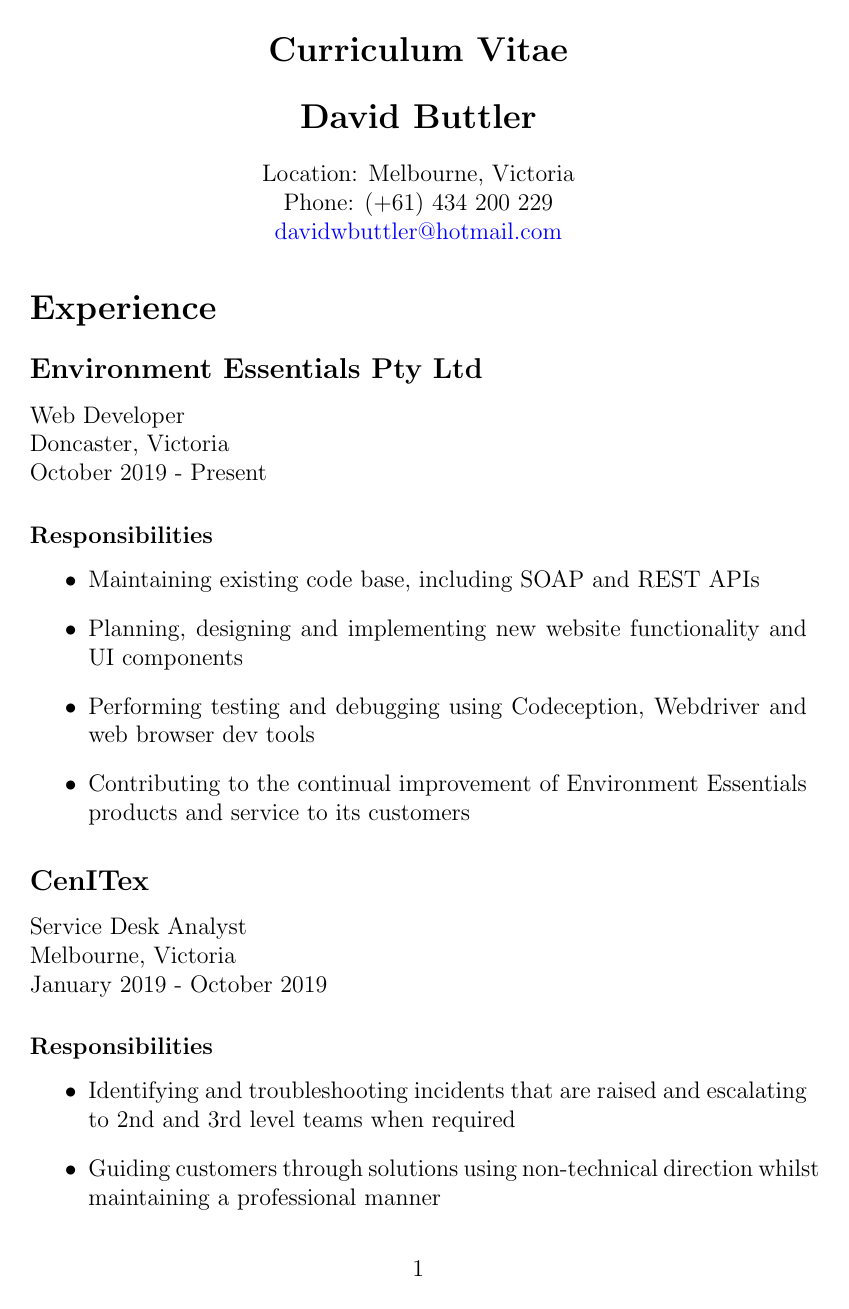
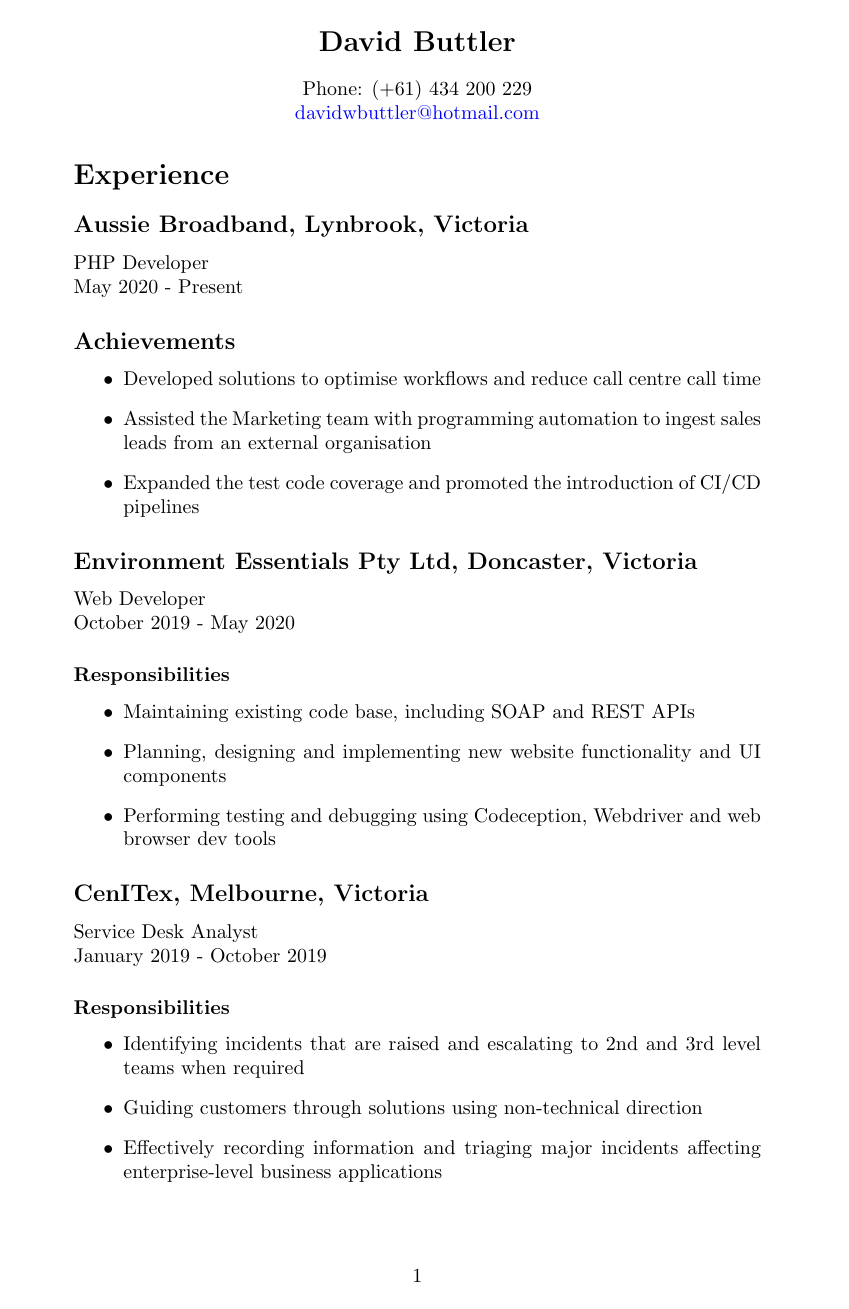
Before and after one commit to dwbuttler/CVTeX, a LaTeX CV (CV.tex): page 1 of 2. Compiled offline with pdfLaTeX.

Commit message:
Updated resume with new job and education section

```diff
--- a/CV.tex
+++ b/CV.tex
@@ -2 +2,3 @@
 \usepackage[colorlinks, urlcolor=blue, linkcolor=black]{hyperref}
+\begin{document}
+\title{Resume}
@@ -4,31 +5,35 @@
 \author{David Buttler}
-\begin{document}
+\date{\today}
 	\begin{center}
-	\section*{Curriculum Vitae}
 	\section*{David Buttler}
-		Location: Melbourne, Victoria\\
 		Phone: (+61) 434 200 229\\
 		\href{mailto:davidwbuttler@hotmail.com}{davidwbuttler@hotmail.com}
 	\end{center}
 	\section*{Experience}
-	\subsection*{Environment Essentials Pty Ltd}
+	\subsection*{Aussie Broadband, Lynbrook, Victoria}
+		PHP Developer\\
+		May 2020 - Present
+	\subsection*{Achievements}
+	\begin{itemize}
+		\item Developed solutions to optimise workflows and reduce call centre call time
+		\item Assisted the Marketing team with programming automation to ingest sales leads from an external organisation
+		\item Expanded the test code coverage and promoted the introduction of CI/CD pipelines
+	\end{itemize}
+	\subsection*{Environment Essentials Pty Ltd, Doncaster, Victoria}
 		Web Developer\\
-		Doncaster, Victoria\\
-		October 2019 - Present
+		October 2019 - May 2020
 	\subsubsection*{Responsibilities}
 	\begin{itemize}
 		\item Maintaining existing code base, including SOAP and REST APIs
 		\item Planning, designing and implementing new website functionality and UI components
 		\item Performing testing and debugging using Codeception, Webdriver and web browser dev tools
-		\item Contributing to the continual improvement of Environment Essentials products and service to its customers
 	\end{itemize}
-	\subsection*{CenITex}
+	\subsection*{CenITex, Melbourne, Victoria}
 		Service Desk Analyst\\
-		Melbourne, Victoria\\
 		January 2019 - October 2019
 	\subsubsection*{Responsibilities}
 	\begin{itemize}
-		\item Identifying and troubleshooting incidents that are raised and escalating to 2nd and 3rd level teams when required
-		\item Guiding customers through solutions using non-technical direction whilst maintaining a professional manner
+		\item Identifying incidents that are raised and escalating to 2nd and 3rd level teams when required
+		\item Guiding customers through solutions using non-technical direction
 		\item Effectively recording information and triaging major incidents affecting enterprise-level business applications
 	\end{itemize}
```
Also changed, not shown: CV.pdf, CV.tex (35 more changed lines), 2 other files.
